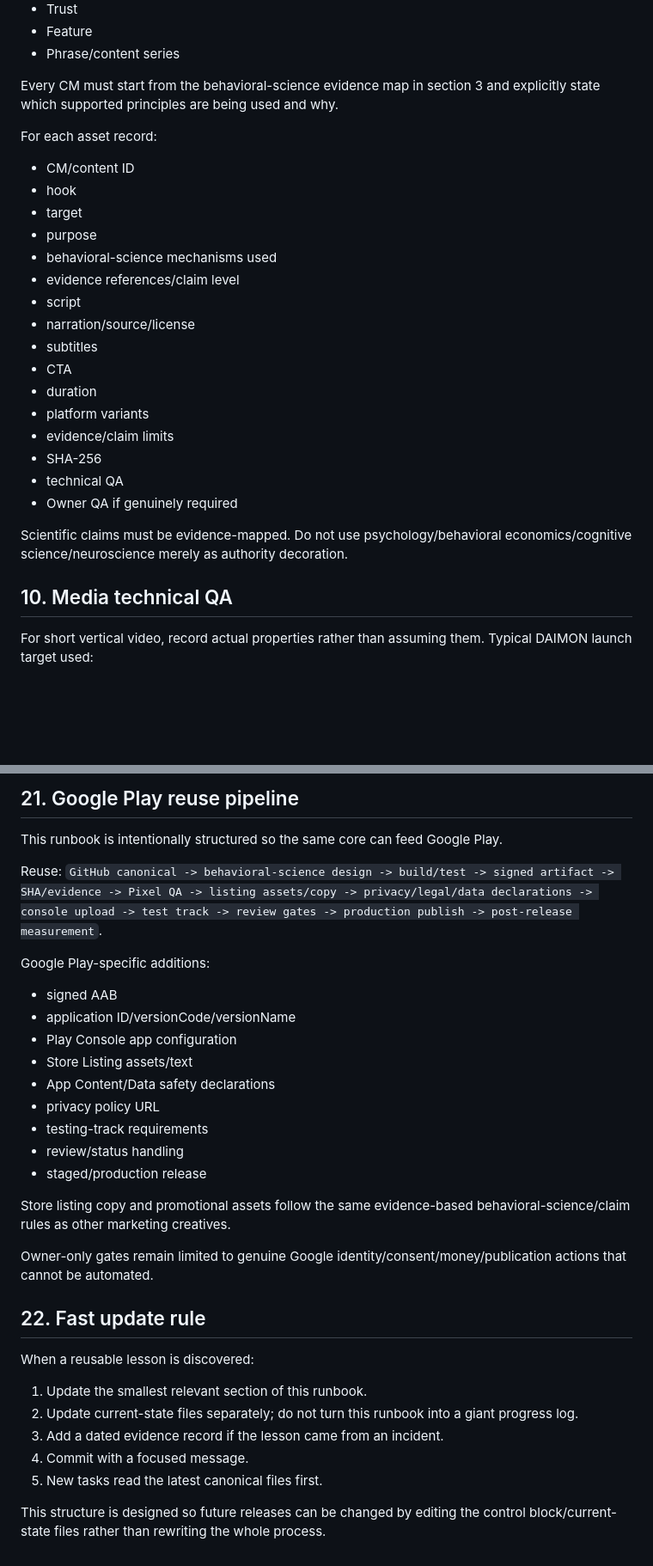
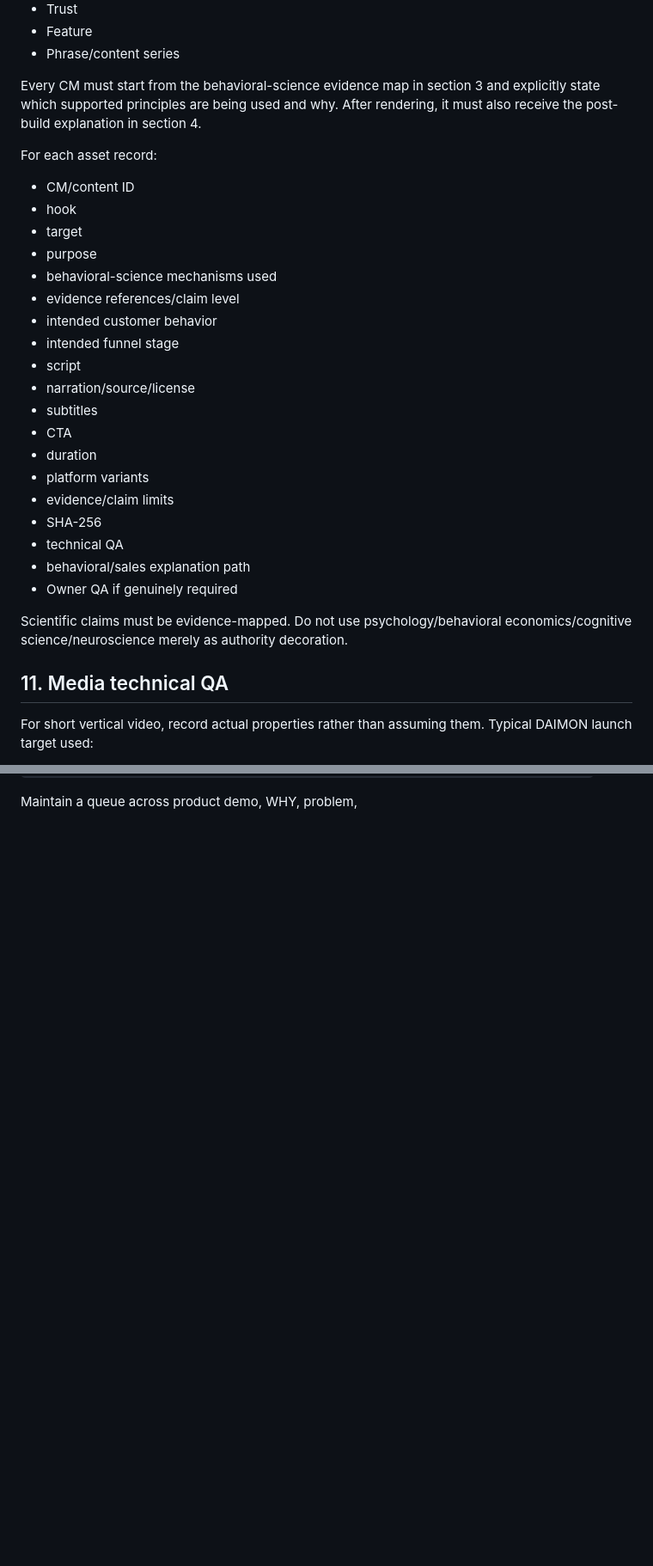
Before and after one commit to daimon-app/daimon-sales, a Markdown page: SALES_RELEASE_RUNBOOK.md, 2 parts joined by grey strips. Shown at 86% size. GitHub-like rendering; blank space fills up the shorter version.

Commit message:
design: require post-build behavioral sales explanation

```diff
--- a/SALES_RELEASE_RUNBOOK.md
+++ b/SALES_RELEASE_RUNBOOK.md
@@ -248,7 +325,7 @@ Reusable roles:
 - Feature
 - Phrase/content series
 
-Every CM must start from the behavioral-science evidence map in section 3 and explicitly state which supported principles are being used and why.
+Every CM must start from the behavioral-science evidence map in section 3 and explicitly state which supported principles are being used and why. After rendering, it must also receive the post-build explanation in section 4.
 
 For each asset record:
 - CM/content ID
@@ -257,6 +334,8 @@ For each asset record:
 - purpose
 - behavioral-science mechanisms used
 - evidence references/claim level
+- intended customer behavior
+- intended funnel stage
 - script
 - narration/source/license
 - subtitles
@@ -266,11 +345,12 @@ For each asset record:
 - evidence/claim limits
 - SHA-256
 - technical QA
+- behavioral/sales explanation path
 - Owner QA if genuinely required
 
 Scientific claims must be evidence-mapped. Do not use psychology/behavioral economics/cognitive science/neuroscience merely as authority decoration.
 
-## 10. Media technical QA
+## 11. Media technical QA
 
 For short vertical video, record actual properties rather than assuming them. Typical DAIMON launch target used:
 - 1080x1920
@@ -452,32 +467 @@ Do not declare completion merely because files or drafts exist.
-## 21. Google Play reuse pipeline
-
-This runbook is intentionally structured so the same core can feed Google Play.
-
-Reuse:
-`GitHub canonical -> behavioral-science design -> build/test -> signed artifact -> SHA/evidence -> Pixel QA -> listing assets/copy -> privacy/legal/data declarations -> console upload -> test track -> review gates -> production publish -> post-release measurement`.
-
-Google Play-specific additions:
-- signed AAB
-- application ID/versionCode/versionName
-- Play Console app configuration
-- Store Listing assets/text
-- App Content/Data safety declarations
-- privacy policy URL
-- testing-track requirements
-- review/status handling
-- staged/production release
-
-Store listing copy and promotional assets follow the same evidence-based behavioral-science/claim rules as other marketing creatives.
-
-Owner-only gates remain limited to genuine Google identity/consent/money/publication actions that cannot be automated.
-
-## 22. Fast update rule
-
-When a reusable lesson is discovered:
-1. Update the smallest relevant section of this runbook.
-2. Update current-state files separately; do not turn this runbook into a giant progress log.
-3. Add a dated evidence record if the lesson came from an incident.
-4. Commit with a focused message.
-5. New tasks read the latest canonical files first.
-
-This structure is designed so future releases can be changed by editing the control block/current-state files rather than rewriting the whole process.
+Maintain a queue across product demo, WHY, problem,
```
Also changed, not shown: other parts of SALES_RELEASE_RUNBOOK.md (+91 -79 lines).
